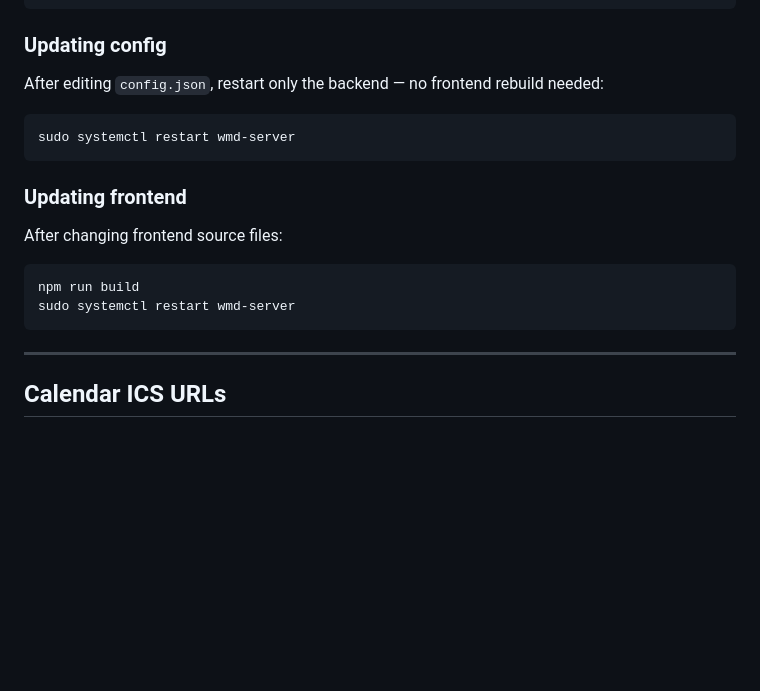
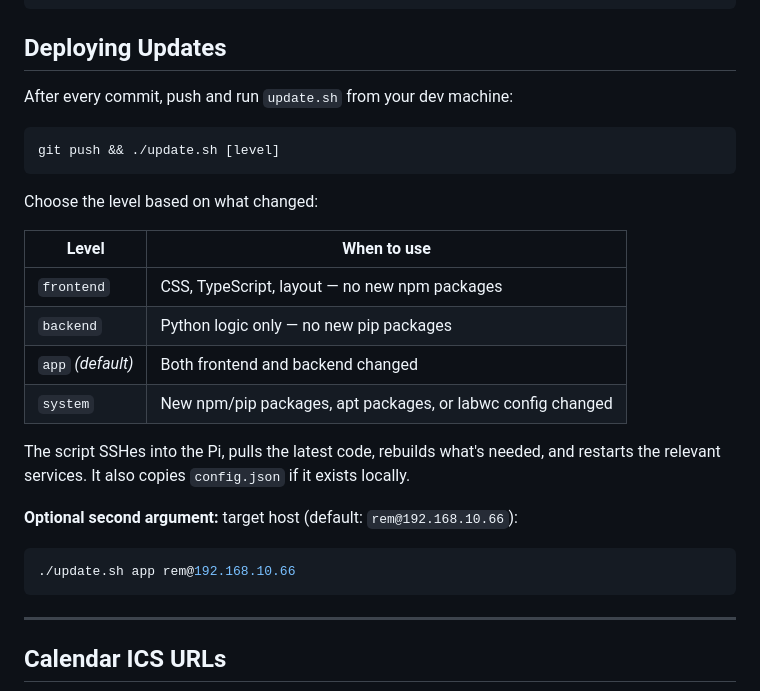
Before and after one commit to onpaj/wmd, a Markdown page: README.md, the part around the change. GitHub-like rendering; blank space fills up the shorter version.

Commit message:
docs: document update.sh deploy workflow in README
Co-Authored-By: Claude Sonnet 4.6 <noreply@anthropic.com>

````diff
--- a/README.md
+++ b/README.md
@@ -116,21 +116,29 @@ Edit `config.json` (never committed — based on `config.example.json`):
 }
 ```
 
-### Updating config
+## Deploying Updates
 
-After editing `config.json`, restart only the backend — no frontend rebuild needed:
+After every commit, push and run `update.sh` from your dev machine:
 
 ```bash
-sudo systemctl restart wmd-server
+git push && ./update.sh [level]
 ```
 
-### Updating frontend
+Choose the level based on what changed:
 
-After changing frontend source files:
+| Level | When to use |
+|-------|-------------|
+| `frontend` | CSS, TypeScript, layout — no new npm packages |
+| `backend` | Python logic only — no new pip packages |
+| `app` *(default)* | Both frontend and backend changed |
+| `system` | New npm/pip packages, apt packages, or labwc config changed |
+
+The script SSHes into the Pi, pulls the latest code, rebuilds what's needed, and restarts the relevant services. It also copies `config.json` if it exists locally.
+
+**Optional second argument:** target host (default: `rem@192.168.10.66`):
 
 ```bash
-npm run build
-sudo systemctl restart wmd-server
+./update.sh app rem@192.168.10.66
 ```
 
 ---
````
